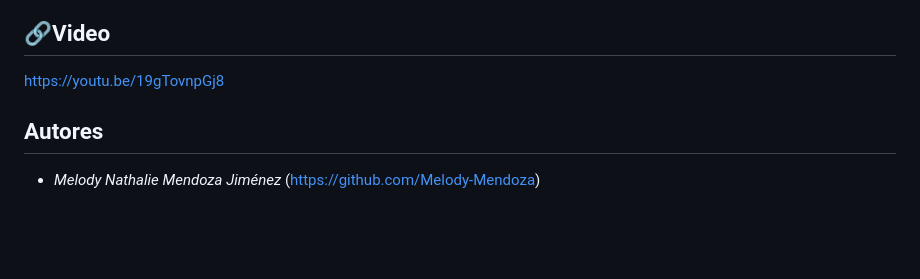
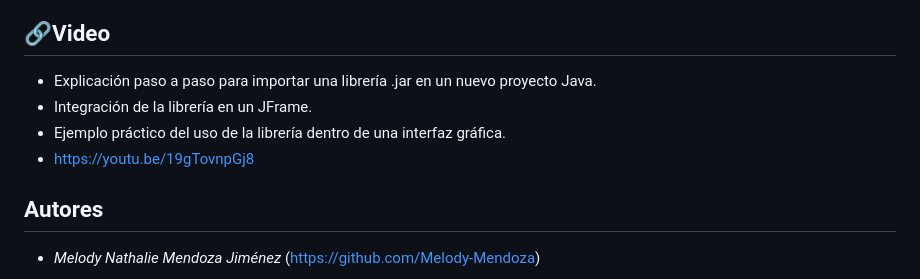
Before and after one commit to Saul-LT/Libreria-ValidadorDatos, a Markdown page: README.md, the part around the change. Rendered like a GitHub page; blank space fills up the shorter version.

```diff
--- a/README.md
+++ b/README.md
@@ -153,7 +153,10 @@ Este proyecto se proporciona con fines educativos. Puede ser adaptado, reutiliza
 ## Conclusión
 Este validador de datos es una herramienta práctica, modular y extensible que puede ser integrada fácilmente en otros proyectos Java. La combinación de una librería independiente de validaciones con una interfaz intuitiva lo hace útil para prototipos, demostraciones académicas y aplicaciones reales.
 ## 🔗Video
-https://youtu.be/19gTovnpGj8
+- Explicación paso a paso para importar una librería .jar en un nuevo proyecto Java.
+- Integración de la librería en un JFrame.
+- Ejemplo práctico del uso de la librería dentro de una interfaz gráfica.
+- https://youtu.be/19gTovnpGj8
 ## Autores
 
 - *Melody Nathalie Mendoza Jiménez*  (https://github.com/Melody-Mendoza)
```
